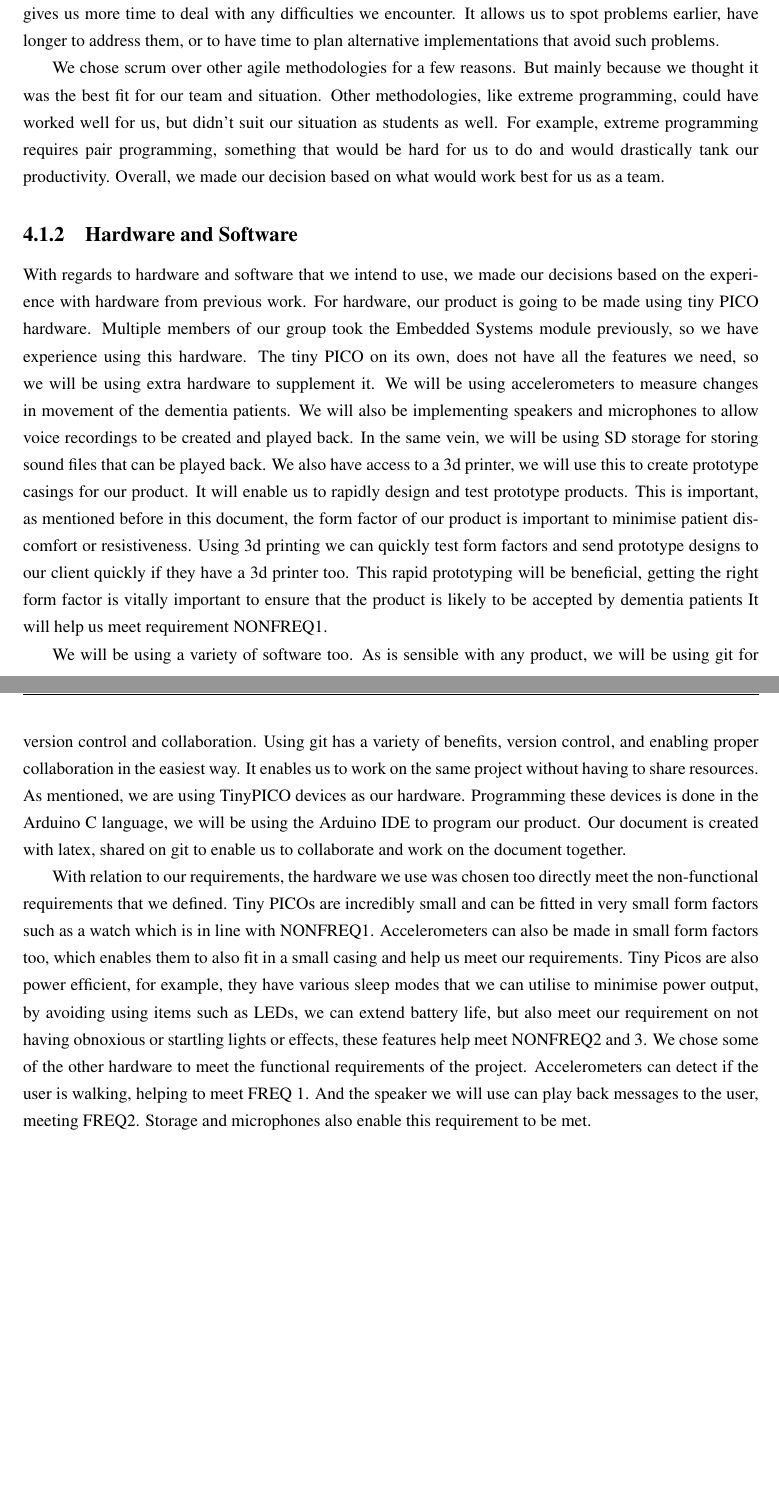
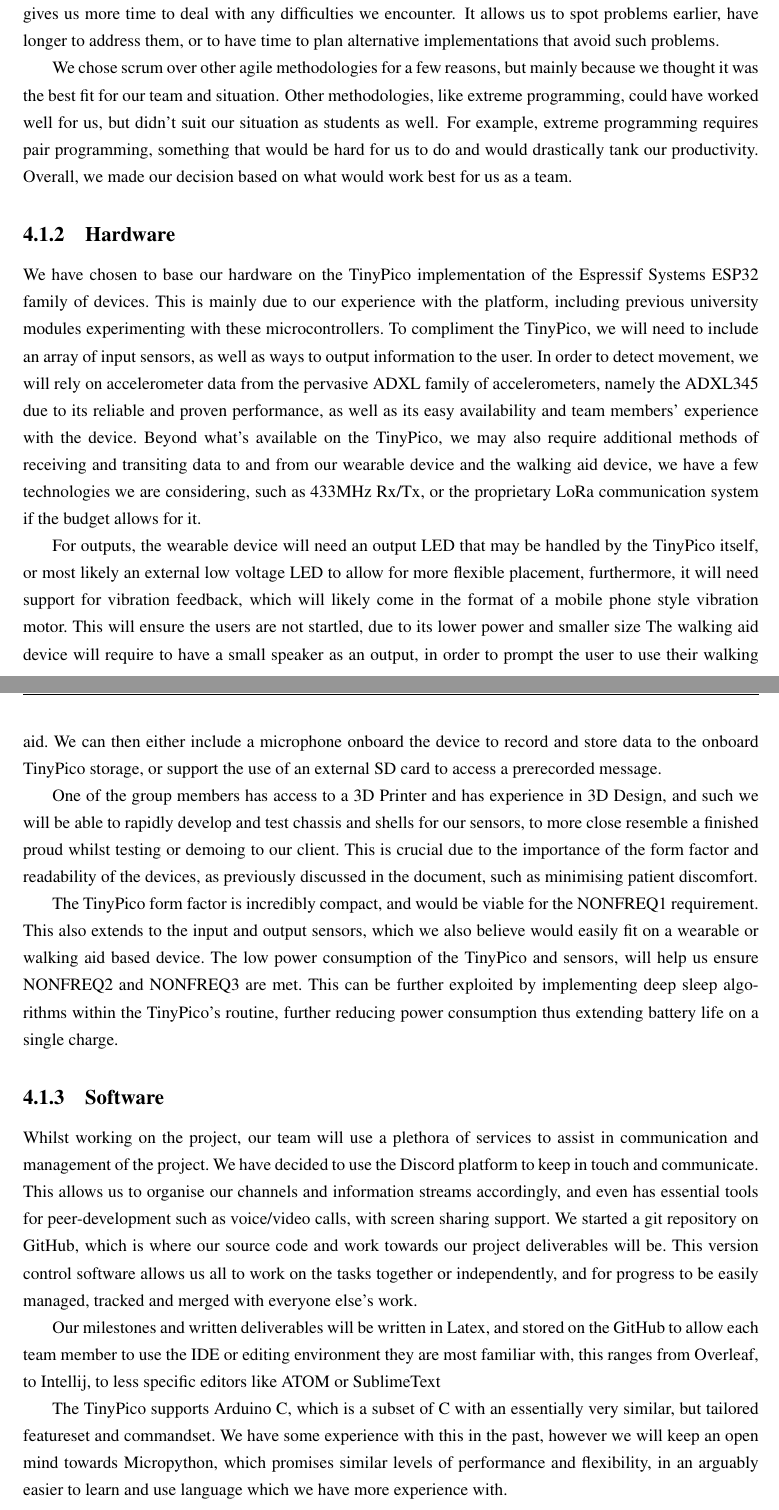
Before and after one commit to SeanCoaker/Masters-Group-Project, a LaTeX thesis (Milestone1/milestone1.tex, which reads Milestone1/chapter/methodology.tex): two parts of pages 14 and 15 of 22, joined at a grey line, cut so that both start at the same text, the shorter picture padded with empty space. Compiled offline with pdfLaTeX.

Commit message:
Refactored Hardware/Software sections

```diff
--- a/Milestone1/chapter/methodology.tex
+++ b/Milestone1/chapter/methodology.tex
@@ -55,42 +55,58 @@
             problems earlier, have longer to address them, or to have time to plan alternative implementations that
             avoid such problems.
 
-            We chose scrum over other agile methodologies for a few reasons. But mainly because we
+            We chose scrum over other agile methodologies for a few reasons, but mainly because we
             thought it was the best fit for our team and situation. Other methodologies, like extreme programming, could
             have worked well for us, but didn’t suit our situation as students as well. For example, extreme programming
             requires pair programming, something that would be hard for us to do and would drastically tank our
             productivity. Overall, we made our decision based on what would work best for us as a team.
 
 
-        \subsection{Hardware and Software}
-            With regards to hardware and software that we intend to use, we made our decisions based on the experience with
-            hardware from previous work. For hardware, our product is going to be made using tiny PICO hardware. Multiple
-            members of our group took the Embedded Systems module previously, so we have experience using this hardware. The
-            tiny PICO on its own, does not have all the features we need, so we will be using extra hardware to supplement it.
-            We will be using accelerometers to measure changes in movement of the dementia patients. We will also be
-            implementing speakers and microphones to allow voice recordings to be created and played back. In the same vein, we
-            will be using SD storage for storing sound files that can be played back. We also have access to a 3d printer, we
-            will use this to create prototype casings for our product. It will enable us to rapidly design and test prototype
-            products. This is important, as mentioned before in this document, the form factor of our product is important to
-            minimise patient discomfort or resistiveness. Using 3d printing we can quickly test form factors and send prototype
-            designs to our client quickly if they have a 3d printer too. This rapid prototyping will be beneficial, getting the
-            right form factor is vitally important to ensure that the product is likely to be accepted by dementia patients It
-            will help us meet requirement NONFREQ1.
+        \subsection{Hardware}
+            We have chosen to base our hardware on the TinyPico implementation of the Espressif Systems ESP32 family of
+            devices.\ This is mainly due to our experience with the platform, including previous university modules
+            experimenting with these microcontrollers.\ To compliment the TinyPico, we will need to include an array of
+            input sensors, as well as ways to output information to the user.\ In order to detect movement, we will rely
+            on accelerometer data from the pervasive ADXL family of accelerometers, namely the ADXL345 due to its
+            reliable and proven performance, as well as its easy availability and team members' experience with the
+            device.\ Beyond what's available on the TinyPico, we may also require additional methods of receiving and
+            transiting data to and from our wearable device and the walking aid device, we have a few technologies we
+            are considering, such as 433MHz Rx/Tx, or the proprietary LoRa communication system if the budget allows for
+            it.
 
-            We will be using a variety of software too. As is sensible with any product,
-            we will be using git for version control and collaboration. Using git has a variety of benefits, version control,
-            and enabling proper collaboration in the easiest way. It enables us to work on the same project without having to
-            share resources. As mentioned, we are using TinyPICO devices as our hardware. Programming these devices is done in
-            the Arduino C language, we will be using the Arduino IDE to program our product. Our document is created with latex,
-            shared on git to enable us to collaborate and work on the document together.
+            For outputs, the wearable device will need an output LED that may be handled by the TinyPico itself, or most
+            likely an external low voltage LED to allow for more flexible placement, furthermore, it will need support
+            for vibration feedback, which will likely come in the format of a mobile phone style vibration motor.\ This
+            will ensure the users are not startled, due to its lower power and smaller size The walking aid device will
+            require to have a small speaker as an output, in order to prompt the user to use their walking aid.\ We can
+            then either include a microphone onboard the device to record and store data to the onboard TinyPico
+            storage, or support the use of an external SD card to access a prerecorded message.
 
-            With relation to our requirements, the
-            hardware we use was chosen too directly meet the non-functional requirements that we defined. Tiny PICOs are
-            incredibly small and can be fitted in very small form factors such as a watch which is in line with NONFREQ1.
-            Accelerometers can also be made in small form factors too, which enables them to also fit in a small casing and help
-            us meet our requirements. Tiny Picos are also power efficient, for example, they have various sleep modes that we
-            can utilise to minimise power output, by avoiding using items such as LEDs, we can extend battery life, but also
-            meet our requirement on not having obnoxious or startling lights or effects, these features help meet NONFREQ2 and
-            3. We chose some of the other hardware to meet the functional requirements of the project. Accelerometers can detect
-            if the user is walking, helping to meet FREQ 1. And the speaker we will use can play back messages to the user,
-            meeting FREQ2. Storage and microphones also enable this requirement to be met.
+            One of the group members has access to a 3D Printer and has experience in 3D Design, and such we will be
+            able to rapidly develop and test chassis and shells for our sensors, to more close resemble a finished
+            proud whilst testing or demoing to our client.\ This is crucial due to the importance of the form factor
+            and readability of the devices, as previously discussed in the document, such as minimising patient discomfort.
+
+            The TinyPico form factor is incredibly compact, and would be viable for the NONFREQ1 requirement.\ This also
+            extends to the input and output sensors, which we also believe would easily fit on a wearable or walking aid
+            based device.\ The low power consumption of the TinyPico and sensors,  will help us ensure NONFREQ2 and
+            NONFREQ3 are met.\ This can be further exploited by implementing deep sleep algorithms within the TinyPico's
+            routine, further reducing power consumption thus extending battery life on a single charge.
+
+        \subsection{Software}
+            Whilst working on the project, our team will use a plethora of services to assist in communication and
+            management of the project.\ We have decided to use the Discord platform to keep in touch and communicate.
+            This allows us to organise our channels and information streams accordingly, and even has essential tools
+            for peer-development such as voice/video calls, with screen sharing support.\ We started a git repository on
+            GitHub, which is where our source code and work towards our project deliverables will be.\ This version
+            control software allows us all to work on the tasks together or independently, and for progress to be easily
+            managed, tracked and merged with everyone else's work.
+
+            Our milestones and written deliverables will be written in Latex, and stored on the GitHub to allow each
+            team member to use the IDE or editing environment they are most familiar with, this ranges from Overleaf, to
+            Intellij, to less specific editors like ATOM or SublimeText
+
+            The TinyPico supports Arduino C, which is a subset of C with an essentially very similar, but tailored
+            featureset and commandset.\ We have some experience with this in the past, however we will keep an open mind
+            towards Micropython, which promises similar levels of performance and flexibility, in an arguably easier to
+            learn and use language which we have more experience with.
```
Also changed, not shown: Milestone1/out/milestone1.pdf.
